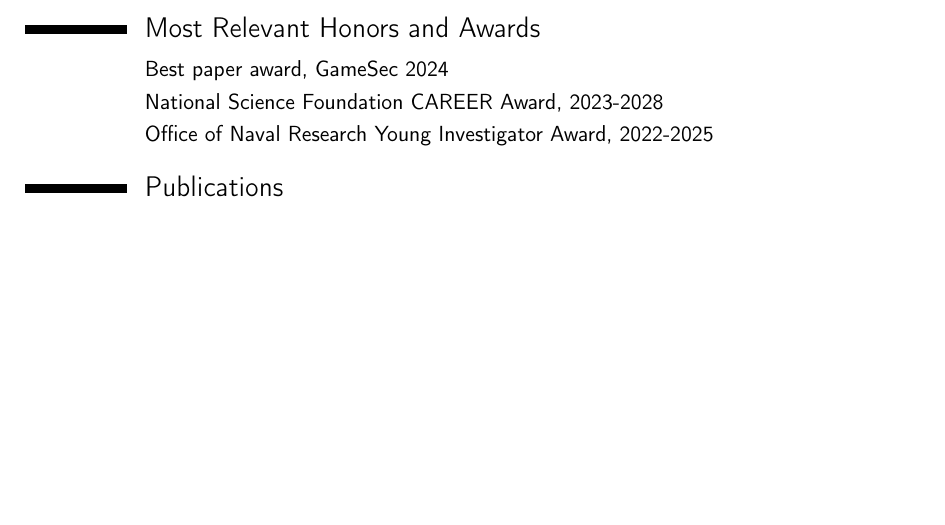
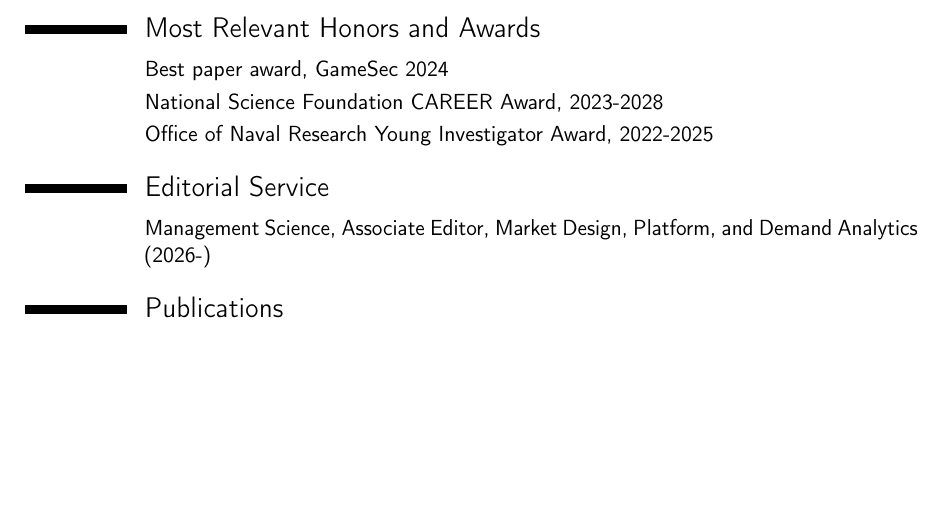
Before and after one commit to ChrKroer/resume, a LaTeX CV (christian_kroer_cv_1page.tex): part of the page, cut so that both start at the same text. Compiled offline with pdfLaTeX.

Commit message:
Add Management Science AE role to 1-page CV
Co-Authored-By: Claude Opus 5.5 <noreply@anthropic.com>
Claude-Session: https://claude.ai/code/session_01VbEQH33r9GJi8YiWPii1SS

```diff
--- a/christian_kroer_cv_1page.tex
+++ b/christian_kroer_cv_1page.tex
@@ -185,6 +185,8 @@
 \cvitem{}{Best paper award, GameSec 2024}
 \cvitem{}{National Science Foundation CAREER Award, 2023-2028}
 \cvitem{}{Office of Naval Research Young Investigator Award, 2022-2025}
+\section{Editorial Service}
+\cvitem{}{Management Science, Associate Editor, Market Design, Platform, and Demand Analytics (2026-)}
 % \cvitem{}{Facebook Fellowship in economics and computation, 2016 - 2018}
 % \cvitem{2016 - 2018}{Facebook Fellowship in economics and computation. Full tuition, fees, stipend, and travel grant for two
 %   years, {\$}183,168.}
```
